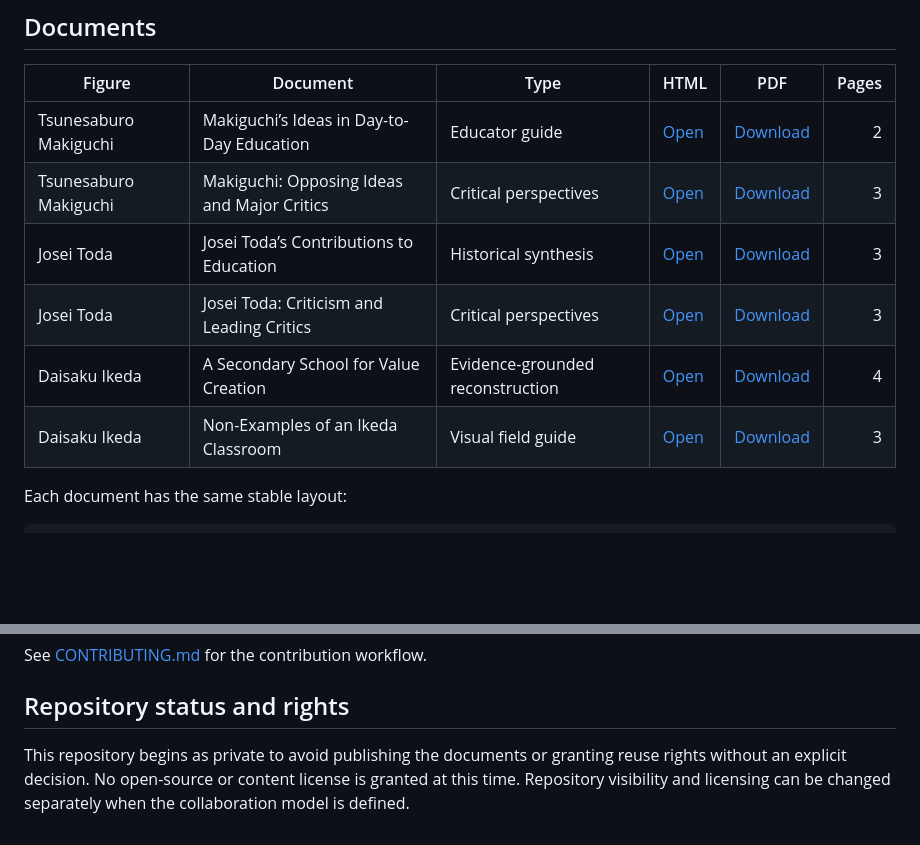
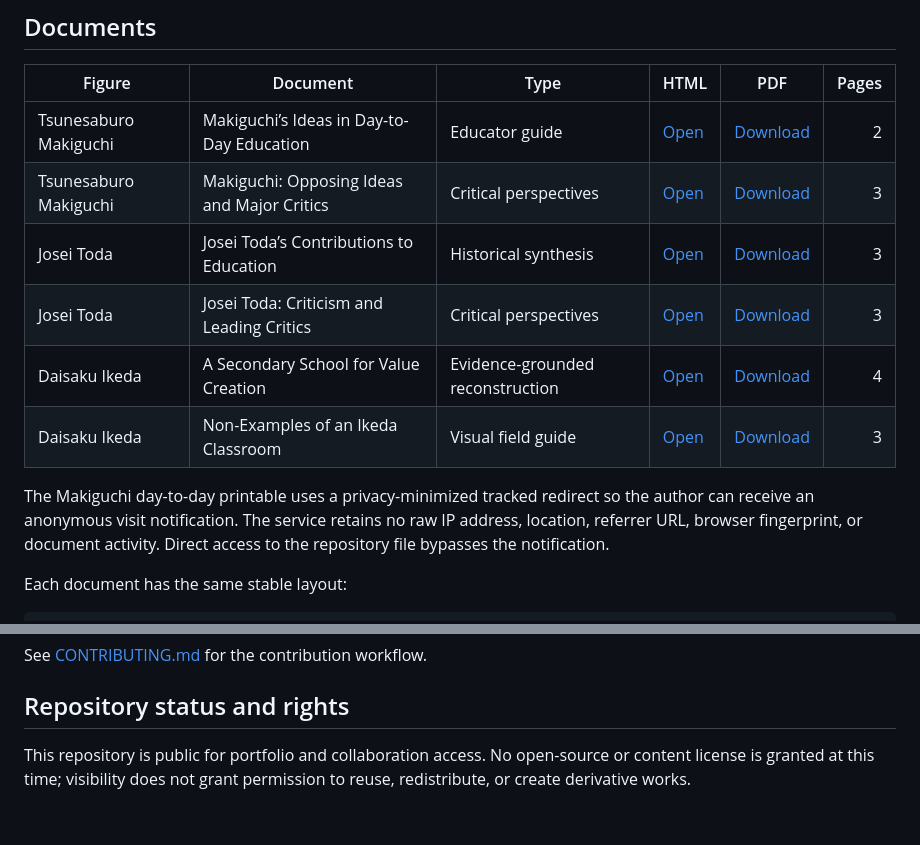
Before and after one commit to Pdbjork/value-creating-education-literature-review, a Markdown page: README.md, 2 parts joined by grey strips. Rendered like a GitHub page; blank space fills up the shorter version.

Commit message:
Route Makiguchi printable through visit alerts

```diff
--- a/README.md
+++ b/README.md
@@ -14,6 +14,8 @@ Prepared by Peter Bjork, M.Ed., DePaul University - College of Education - PhD i
 | Josei Toda | Josei Toda: Criticism and Leading Critics | Critical perspectives | [Open](documents/toda-criticism-and-leading-critics/index.html) | [Download](documents/toda-criticism-and-leading-critics/printable.pdf) | 3 |
 | Daisaku Ikeda | A Secondary School for Value Creation | Evidence-grounded reconstruction | [Open](documents/ikeda-secondary-school/index.html) | [Download](documents/ikeda-secondary-school/printable.pdf) | 4 |
 | Daisaku Ikeda | Non-Examples of an Ikeda Classroom | Visual field guide | [Open](documents/ikeda-classroom-non-examples/index.html) | [Download](documents/ikeda-classroom-non-examples/printable.pdf) | 3 |
+
+The Makiguchi day-to-day printable uses a privacy-minimized tracked redirect so the author can receive an anonymous visit notification. The service retains no raw IP address, location, referrer URL, browser fingerprint, or document activity. Direct access to the repository file bypasses the notification.
 
 Each document has the same stable layout:
 
@@ -72,4 +74,4 @@ See [CONTRIBUTING.md](CONTRIBUTING.md) for the contribution workflow.
 
 ## Repository status and rights
 
-This repository begins as private to avoid publishing the documents or granting reuse rights without an explicit decision. No open-source or content license is granted at this time. Repository visibility and licensing can be changed separately when the collaboration model is defined.
+This repository is public for portfolio and collaboration access. No open-source or content license is granted at this time; visibility does not grant permission to reuse, redistribute, or create derivative works.
```
Also changed, not shown: other parts of README.md (+1 -1 lines).
